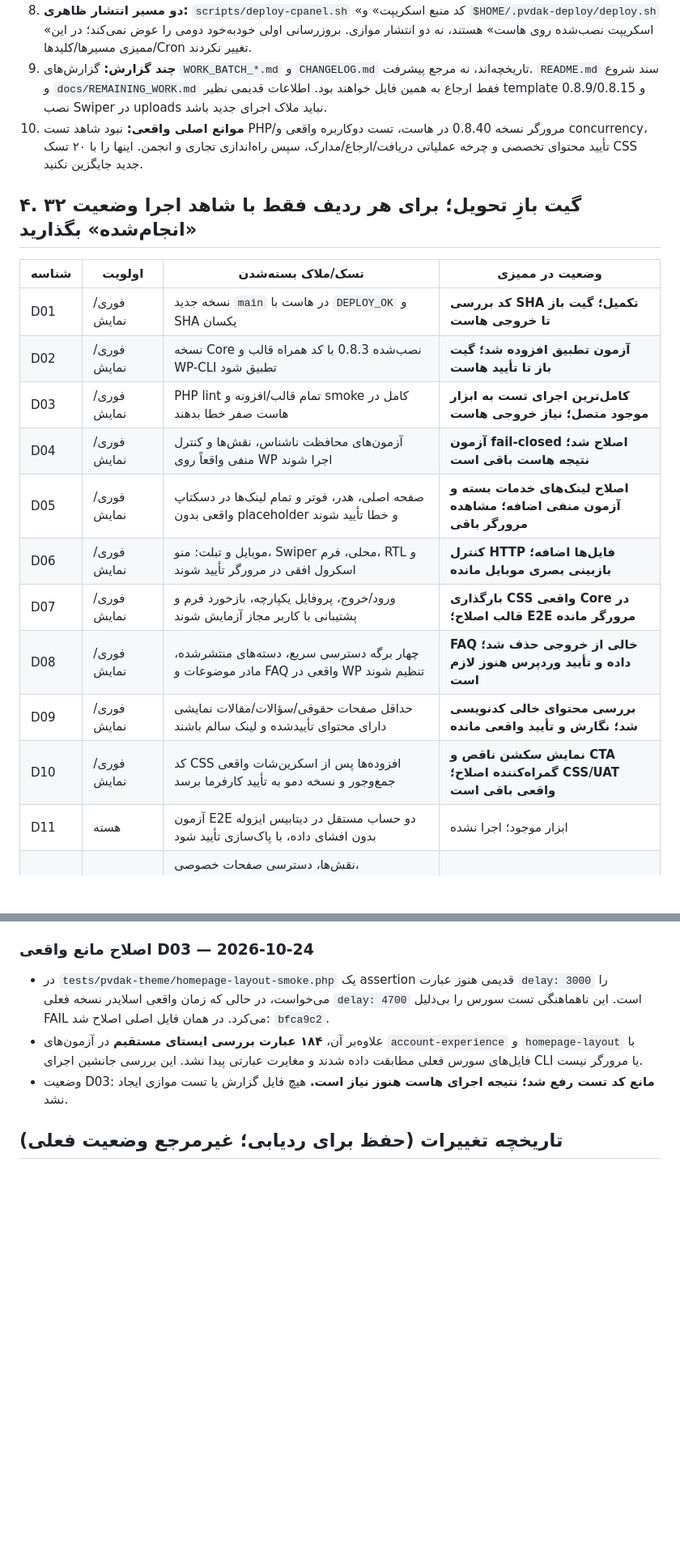
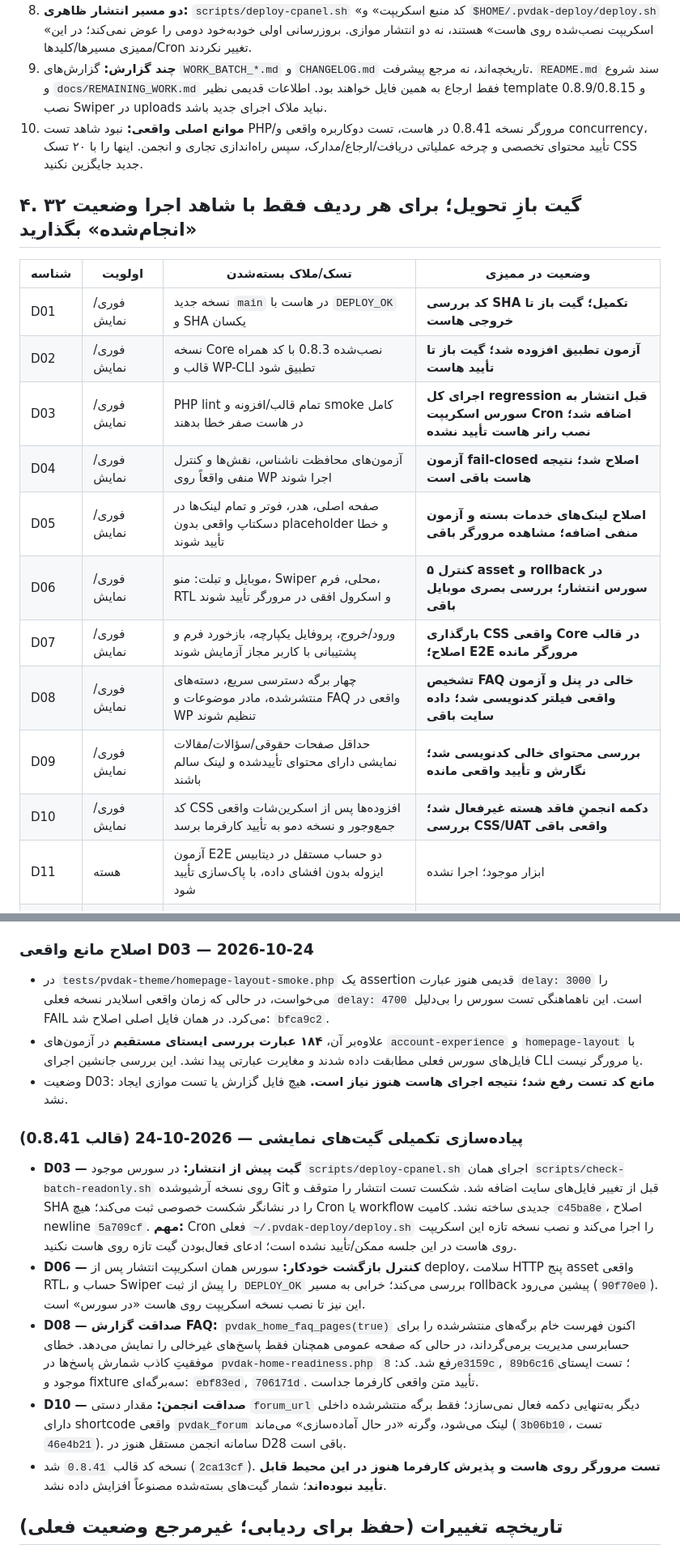
Before and after one commit to hhhhesam1376-byte/pvdakcom, a Markdown page: docs/PROJECT_LOG.md, 2 parts joined by grey strips. Shown at 81% size. Rendered like a GitHub page; blank space fills up the shorter version.

Commit message:
log(pvdak): record source deploy safety, real FAQ filtering and truthful forum CTA without false delivery claims

```diff
--- a/docs/PROJECT_LOG.md
+++ b/docs/PROJECT_LOG.md
@@ -34,21 +34,21 @@
 7. **فایل مرده:** `assets/css/pvdak-home.css` حدود ۳۹ کیلوبایت، با نبودن ارجاع در بارگذاری فعلی `functions.php`, `style.css`, `rtl.css` و `inc/` و بررسی‌های قالب، از ریپازیتوری حذف شد. ظاهر فعال همچنان از `style.css`, `rtl.css`, `assets/css/pvdak-editorial.css` و `assets/css/pvdak-support.css` می‌آید.
 8. **دو مسیر انتشار ظاهری:** `scripts/deploy-cpanel.sh` «کد منبع اسکریپت» و `$HOME/.pvdak-deploy/deploy.sh` «اسکریپت نصب‌شده روی هاست» هستند، نه دو انتشار موازی. بروزرسانی اولی خودبه‌خود دومی را عوض نمی‌کند؛ در این ممیزی مسیرها/کلیدها/Cron تغییر نکردند.
 9. **چند گزارش:** گزارش‌های `WORK_BATCH_*.md` و `CHANGELOG.md` تاریخچه‌اند، نه مرجع پیشرفت. `README.md` سند شروع و `docs/REMAINING_WORK.md` فقط ارجاع به همین فایل خواهند بود. اطلاعات قدیمی نظیر template 0.8.9/0.8.15 و نصب Swiper در uploads نباید ملاک اجرای جدید باشد.
-10. **موانع اصلی واقعی:** نبود شاهد تست PHP/مرورگر نسخه 0.8.40 در هاست، تست دوکاربره واقعی و concurrency، تأیید محتوای تخصصی و چرخه عملیاتی دریافت/ارجاع/مدارک، سپس راه‌اندازی تجاری و انجمن. اینها را با ۲۰ تسک CSS جدید جایگزین نکنید.
+10. **موانع اصلی واقعی:** نبود شاهد تست PHP/مرورگر نسخه 0.8.41 در هاست، تست دوکاربره واقعی و concurrency، تأیید محتوای تخصصی و چرخه عملیاتی دریافت/ارجاع/مدارک، سپس راه‌اندازی تجاری و انجمن. اینها را با ۲۰ تسک CSS جدید جایگزین نکنید.
 
 ## ۴. ۳۲ گیت بازِ تحویل؛ برای هر ردیف فقط با شاهد اجرا وضعیت «انجام‌شده» بگذارید
 | شناسه | اولویت | تسک/ملاک بسته‌شدن | وضعیت در ممیزی |
 |---|---|---|---|
 | D01 | فوری/نمایش | نسخه جدید `main` در هاست با `DEPLOY_OK` و SHA یکسان | **کد بررسی SHA تکمیل؛ گیت باز تا خروجی هاست** |
 | D02 | فوری/نمایش | نسخه Core نصب‌شده 0.8.3 با کد همراه قالب و WP-CLI تطبیق شود | **آزمون تطبیق افزوده شد؛ گیت باز تا تأیید هاست** |
-| D03 | فوری/نمایش | PHP lint تمام قالب/افزونه و smoke کامل در هاست صفر خطا بدهند | **کامل‌ترین اجرای تست به ابزار موجود متصل؛ نیاز خروجی هاست** |
+| D03 | فوری/نمایش | PHP lint تمام قالب/افزونه و smoke کامل در هاست صفر خطا بدهند | **اجرای کل regression قبل انتشار به سورس اسکریپت Cron اضافه شد؛ نصب رانر هاست تأیید نشده** |
 | D04 | فوری/نمایش | آزمون‌های محافظت ناشناس، نقش‌ها و کنترل منفی واقعاً روی WP اجرا شوند | **آزمون fail-closed اصلاح شد؛ نتیجه هاست باقی است** |
 | D05 | فوری/نمایش | صفحه اصلی، هدر، فوتر و تمام لینک‌ها در دسکتاپ واقعی بدون placeholder و خطا تأیید شوند | **اصلاح لینک‌های خدمات بسته و آزمون منفی اضافه؛ مشاهده مرورگر باقی** |
-| D06 | فوری/نمایش | موبایل و تبلت: منو، Swiper محلی، فرم، RTL و اسکرول افقی در مرورگر تأیید شوند | **کنترل HTTP فایل‌ها اضافه؛ بازبینی بصری موبایل مانده** |
+| D06 | فوری/نمایش | موبایل و تبلت: منو، Swiper محلی، فرم، RTL و اسکرول افقی در مرورگر تأیید شوند | **کنترل ۵ asset و rollback در سورس انتشار؛ بررسی بصری موبایل باقی** |
 | D07 | فوری/نمایش | ورود/خروج، پروفایل یکپارچه، بازخورد فرم و پشتیبانی با کاربر مجاز آزمایش شوند | **بارگذاری CSS واقعی Core در قالب اصلاح؛ E2E مرورگر مانده** |
-| D08 | فوری/نمایش | چهار برگه دسترسی سریع، دسته‌های منتشرشده، مادر موضوعات و FAQ واقعی در WP تنظیم شوند | **FAQ خالی از خروجی حذف شد؛ داده و تأیید وردپرس هنوز لازم است** |
+| D08 | فوری/نمایش | چهار برگه دسترسی سریع، دسته‌های منتشرشده، مادر موضوعات و FAQ واقعی در WP تنظیم شوند | **تشخیص FAQ خالی در پنل و آزمون واقعی فیلتر کدنویسی شد؛ داده سایت باقی** |
 | D09 | فوری/نمایش | حداقل صفحات حقوقی/سؤالات/مقالات نمایشی دارای محتوای تأییدشده و لینک سالم باشند | **بررسی محتوای خالی کدنویسی شد؛ نگارش و تأیید واقعی مانده** |
-| D10 | فوری/نمایش | کد CSS افزوده‌ها پس از اسکرین‌شات واقعی جمع‌وجور و نسخه دمو به تأیید کارفرما برسد | **نمایش سکشن ناقص و CTA گمراه‌کننده اصلاح؛ CSS/UAT واقعی باقی است** |
+| D10 | فوری/نمایش | کد CSS افزوده‌ها پس از اسکرین‌شات واقعی جمع‌وجور و نسخه دمو به تأیید کارفرما برسد | **دکمه انجمنِ فاقد هسته غیرفعال شد؛ بررسی CSS/UAT واقعی باقی** |
 | D11 | هسته | آزمون E2E دو حساب مستقل در دیتابیس ایزوله بدون افشای داده، با پاک‌سازی تأیید شود | ابزار موجود؛ اجرا نشده |
 | D12 | هسته | نقش‌ها، دسترسی صفحات خصوصی، post/REST/query مالکیت در سناریوهای منفی تأیید شوند | نیاز آزمون چندحسابی |
 | D13 | هسته | ورود، ثبت‌نام کنترل‌شده، ایمیل تأیید، بازیابی رمز و بستن/بازکردن قانونی گیت‌ها E2E شوند | کد بخشی موجود؛ گیت بسته |
@@ -144,6 +144,13 @@
 - در `tests/pvdak-theme/homepage-layout-smoke.php` یک assertion قدیمی هنوز عبارت `delay: 3000` را می‌خواست، در حالی که زمان واقعی اسلایدر نسخه فعلی `delay: 4700` است. این ناهماهنگی تست سورس را بی‌دلیل FAIL می‌کرد. در همان فایل اصلی اصلاح شد: `bfca9c2`.
 - علاوه‌بر آن، **۱۸۴ عبارت بررسی ایستای مستقیم** در آزمون‌های `account-experience` و `homepage-layout` با فایل‌های سورس فعلی مطابقت داده شدند و مغایرت عبارتی پیدا نشد. این بررسی جانشین اجرای CLI یا مرورگر نیست.
 - وضعیت D03: **مانع کد تست رفع شد؛ نتیجه اجرای هاست هنوز نیاز است.** هیچ فایل گزارش یا تست موازی ایجاد نشد.
+
+### پیاده‌سازی تکمیلی گیت‌های نمایشی — 2026-10-24 (قالب 0.8.41)
+- **D03 — گیت پیش از انتشار:** در سورس موجود `scripts/deploy-cpanel.sh` اجرای همان `scripts/check-batch-readonly.sh` روی نسخه آرشیوشده Git قبل از تغییر فایل‌های سایت اضافه شد. شکست تست انتشار را متوقف و SHA را در نشانگر شکست خصوصی ثبت می‌کند؛ هیچ Cron یا workflow جدیدی ساخته نشد. کامیت `c45ba8e`، اصلاح newline `5a709cf`. **مهم:** Cron فعلی `~/.pvdak-deploy/deploy.sh` را اجرا می‌کند و نصب نسخه تازه این اسکریپت روی هاست در این جلسه ممکن/تأیید نشده است؛ ادعای فعال‌بودن گیت تازه روی هاست نکنید.
+- **D06 — کنترل بازگشت خودکار:** سورس همان اسکریپت انتشار پس از deploy، سلامت HTTP پنج asset واقعی RTL، حساب و Swiper را پیش از ثبت `DEPLOY_OK` بررسی می‌کند؛ خرابی به مسیر rollback پیشین می‌رود (`90f70e0`). این نیز تا نصب نسخه اسکریپت روی هاست «در سورس» است.
+- **D08 — صداقت گزارش FAQ:** `pvdak_home_faq_pages(true)` اکنون فهرست خام برگه‌های منتشرشده را برای حسابرسی مدیریت برمی‌گرداند، در حالی که صفحه عمومی همچنان فقط پاسخ‌های غیرخالی را نمایش می‌دهد. خطای موفقیتِ کاذب شمارش پاسخ‌ها در `pvdak-home-readiness.php` رفع شد. کد: `8e3159c`, `89b6c16`؛ تست ایستای موجود و fixture سه‌برگه‌ای: `ebf83ed`, `706171d`. تأیید متن واقعی کارفرما جداست.
+- **D10 — صداقت انجمن:** مقدار دستی `forum_url` دیگر به‌تنهایی دکمه فعال نمی‌سازد؛ فقط برگه منتشرشده داخلی دارای shortcode واقعی `pvdak_forum` لینک می‌شود، وگرنه «در حال آماده‌سازی» می‌ماند (`3b06b10`، تست `46e4b21`). سامانه انجمن مستقل هنوز در D28 باقی است.
+- نسخه کد قالب `0.8.41` شد (`2ca13cf`). **تست مرورگر روی هاست و پذیرش کارفرما هنوز در این محیط قابل تأیید نبوده‌اند**؛ شمار گیت‌های بسته‌شده مصنوعاً افزایش داده نشد.
 
 ## تاریخچه تغییرات (حفظ برای ردیابی؛ غیرمرجع وضعیت فعلی)
 
```
Also changed, not shown: other parts of docs/PROJECT_LOG.md (+4 -4 lines).
